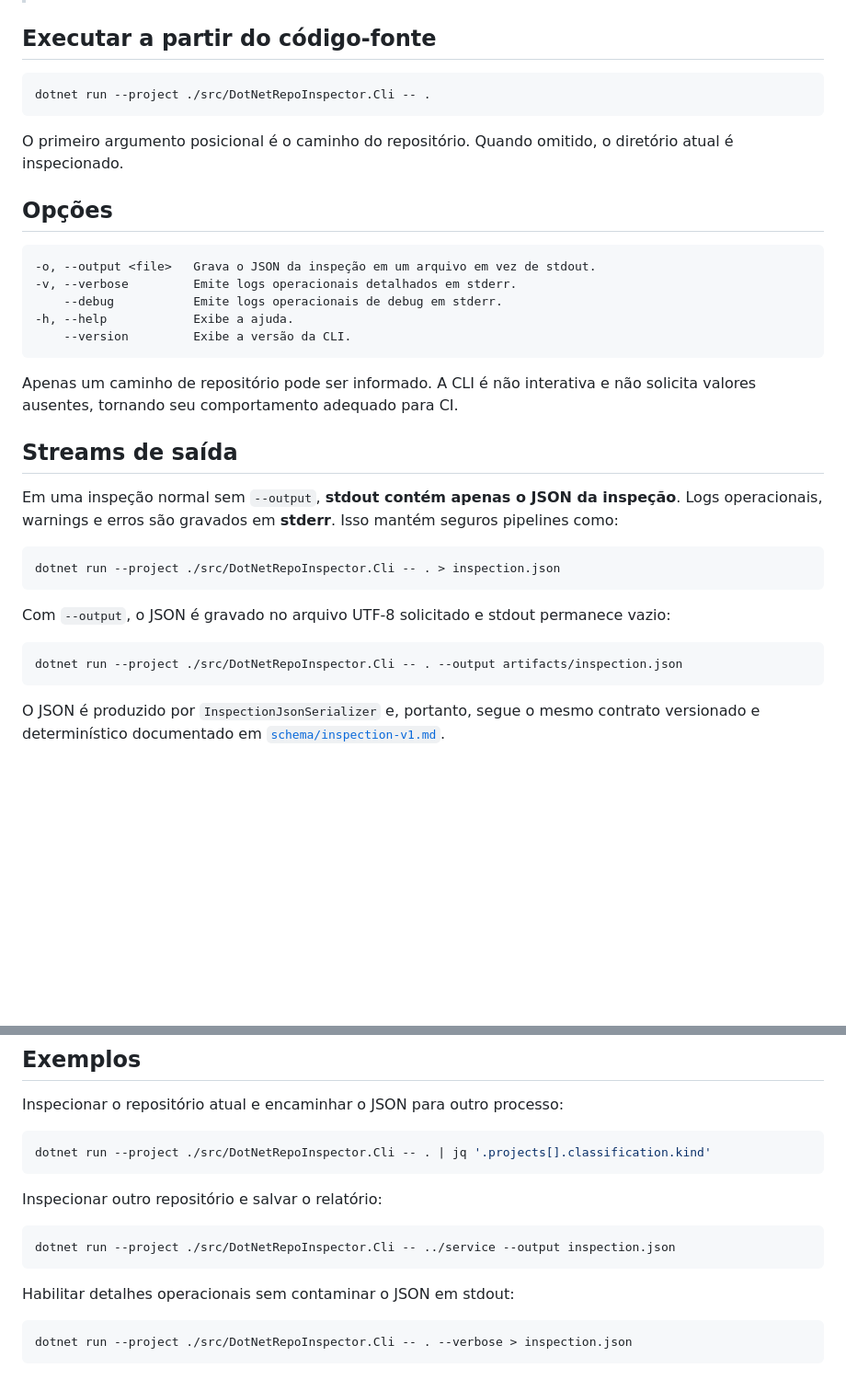
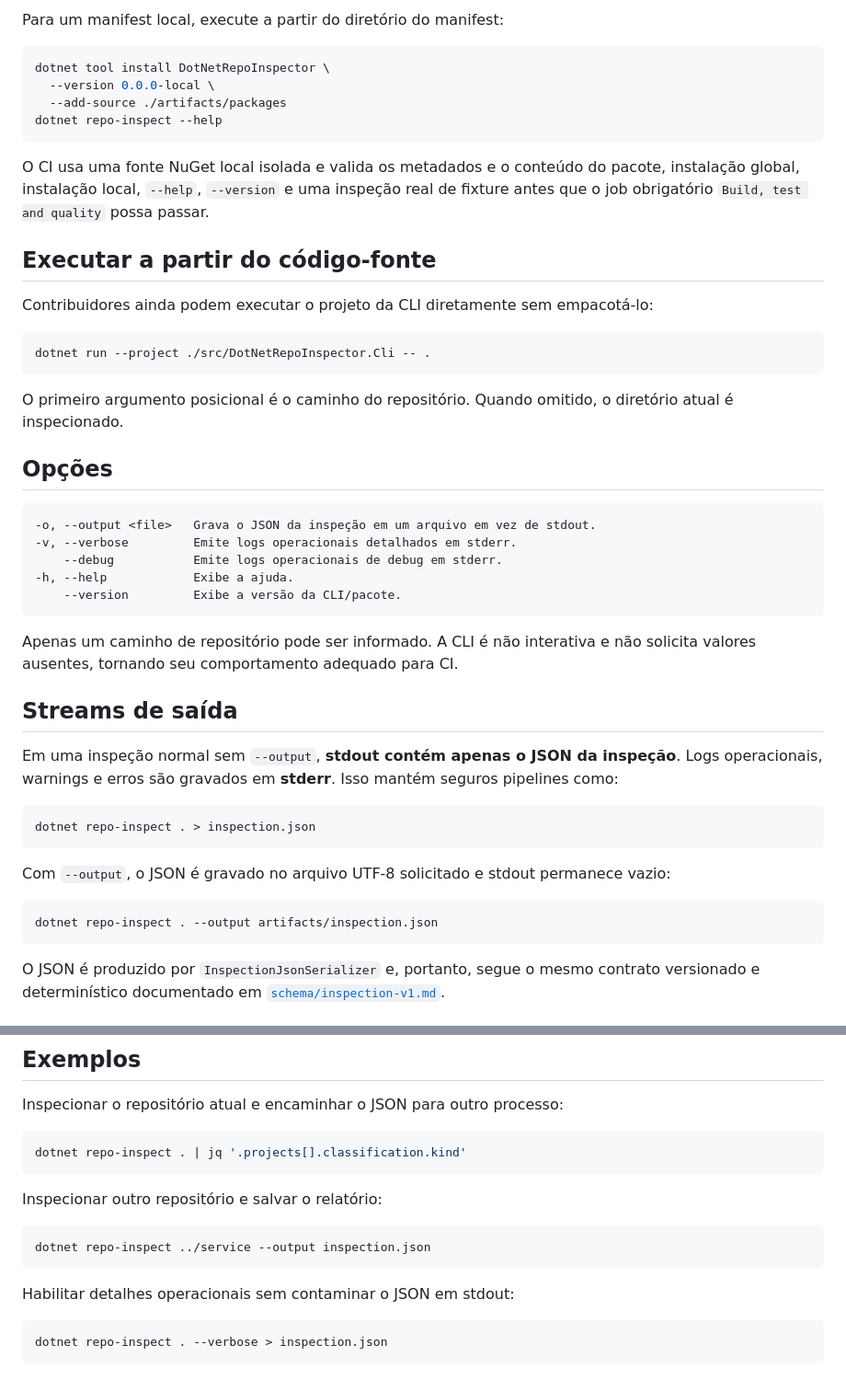
Before and after one commit to rodri-oliveira-dev/DotNetRepoInspector, a Markdown page: docs/pt-BR/cli.md, 2 parts joined by grey strips. Shown at 92% size. Drawn GitHub-style; blank space fills up the shorter version.

Commit message:
docs: documentar instalação como .NET Tool

````diff
--- a/docs/pt-BR/cli.md
+++ b/docs/pt-BR/cli.md
@@ -8,5 +84,17 @@ A CLI é a fronteira de entrega para executar o DotNetRepoInspector localmente o
+Para um manifest local, execute a partir do diretório do manifest:
+
+```bash
+dotnet tool install DotNetRepoInspector \
+  --version 0.0.0-local \
+  --add-source ./artifacts/packages
+dotnet repo-inspect --help
+```
+
+O CI usa uma fonte NuGet local isolada e valida os metadados e o conteúdo do pacote, instalação global, instalação local, `--help`, `--version` e uma inspeção real de fixture antes que o job obrigatório `Build, test and quality` possa passar.
 
 ## Executar a partir do código-fonte
+
+Contribuidores ainda podem executar o projeto da CLI diretamente sem empacotá-lo:
 
 ```bash
 dotnet run --project ./src/DotNetRepoInspector.Cli -- .
@@ -21,7 +109,7 @@ O primeiro argumento posicional é o caminho do repositório. Quando omitido, o
 -v, --verbose         Emite logs operacionais detalhados em stderr.
     --debug           Emite logs operacionais de debug em stderr.
 -h, --help            Exibe a ajuda.
-    --version         Exibe a versão da CLI.
+    --version         Exibe a versão da CLI/pacote.
 ```
 
 Apenas um caminho de repositório pode ser informado. A CLI é não interativa e não solicita valores ausentes, tornando seu comportamento adequado para CI.
@@ -31,13 +119,13 @@ Apenas um caminho de repositório pode ser informado. A CLI é não interativa e
 Em uma inspeção normal sem `--output`, **stdout contém apenas o JSON da inspeção**. Logs operacionais, warnings e erros são gravados em **stderr**. Isso mantém seguros pipelines como:
 
 ```bash
-dotnet run --project ./src/DotNetRepoInspector.Cli -- . > inspection.json
+dotnet repo-inspect . > inspection.json
 ```
 
 Com `--output`, o JSON é gravado no arquivo UTF-8 solicitado e stdout permanece vazio:
 
 ```bash
-dotnet run --project ./src/DotNetRepoInspector.Cli -- . --output artifacts/inspection.json
+dotnet repo-inspect . --output artifacts/inspection.json
 ```
 
 O JSON é produzido por `InspectionJsonSerializer` e, portanto, segue o mesmo contrato versionado e determinístico documentado em [`schema/inspection-v1.md`](schema/inspection-v1.md).
@@ -64,17 +152,17 @@ O processo trata Ctrl+C de forma cooperativa. O cancellation token é propagado
 Inspecionar o repositório atual e encaminhar o JSON para outro processo:
 
 ```bash
-dotnet run --project ./src/DotNetRepoInspector.Cli -- . | jq '.projects[].classification.kind'
+dotnet repo-inspect . | jq '.projects[].classification.kind'
 ```
 
 Inspecionar outro repositório e salvar o relatório:
 
 ```bash
-dotnet run --project ./src/DotNetRepoInspector.Cli -- ../service --output inspection.json
+dotnet repo-inspect ../service --output inspection.json
 ```
 
 Habilitar detalhes operacionais sem contaminar o JSON em stdout:
 
 ```bash
-dotnet run --project ./src/DotNetRepoInspector.Cli -- . --verbose > inspection.json
+dotnet repo-inspect . --verbose > inspection.json
 ```
````
Also changed, not shown: other parts of docs/pt-BR/cli.md (+77 -1 lines).
